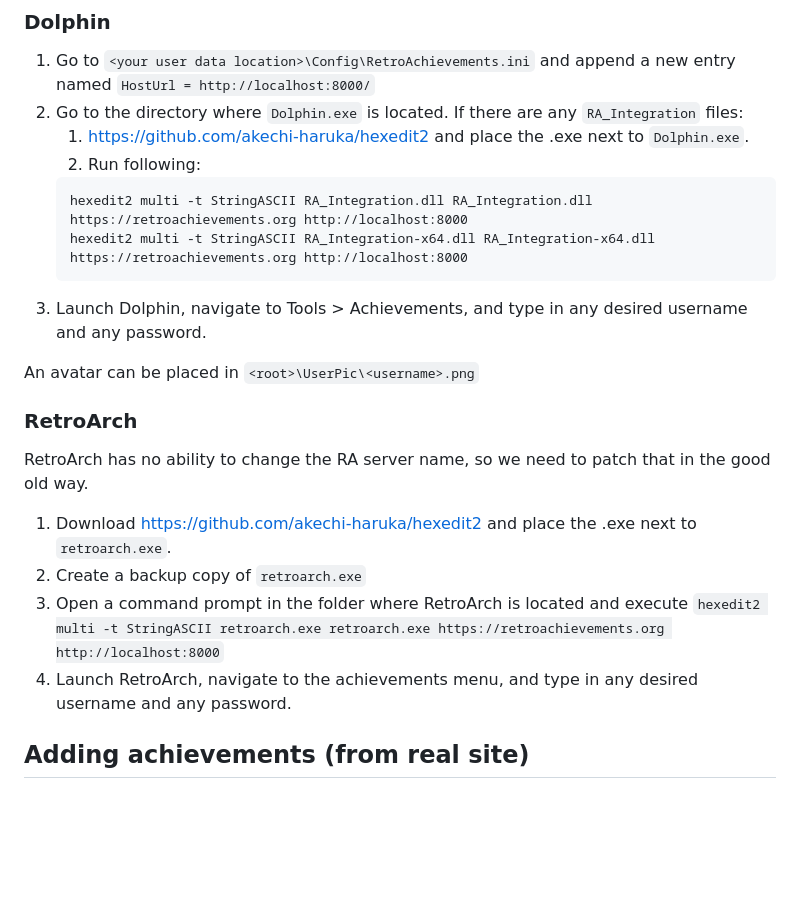
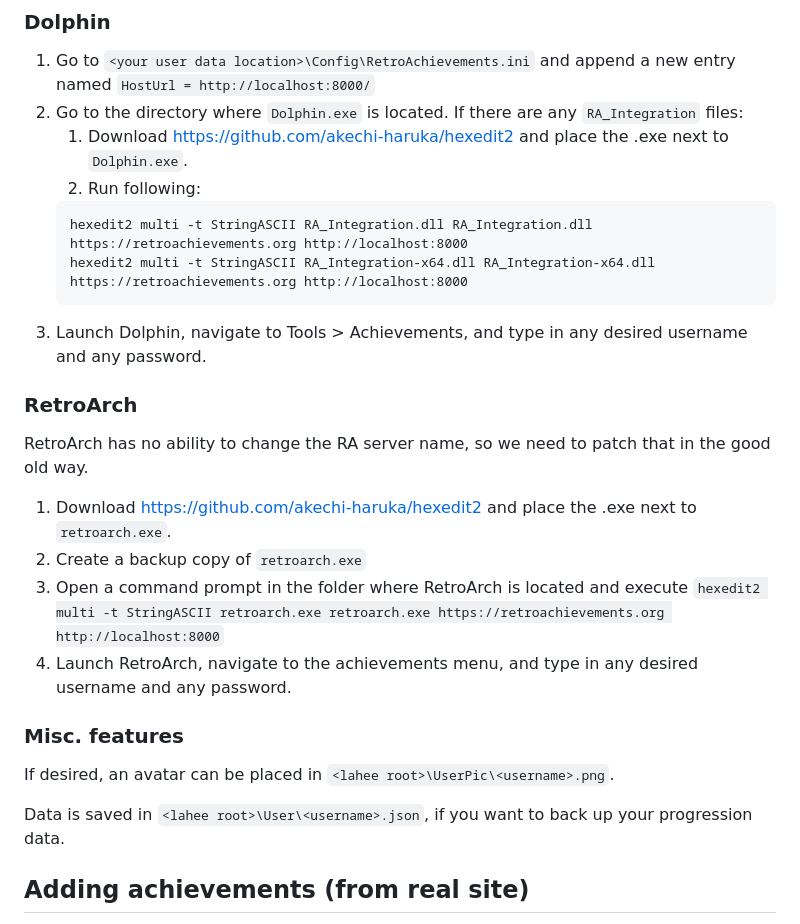
Before and after one commit to akechi-haruka/LAHEE, a Markdown page: README.md, the part around the change. Drawn GitHub-style; blank space fills up the shorter version.

````diff
--- a/README.md
+++ b/README.md
@@ -43,15 +43,13 @@ Latest build download: https://nightly.link/akechi-haruka/LAHEE/workflows/dotnet
 and append a new entry named
 `HostUrl = http://localhost:8000/`
 2. Go to the directory where `Dolphin.exe` is located. If there are any `RA_Integration` files:
-   1. https://github.com/akechi-haruka/hexedit2 and place the .exe next to `Dolphin.exe`.
+   1. Download https://github.com/akechi-haruka/hexedit2 and place the .exe next to `Dolphin.exe`.
    2. Run following:
    ```
    hexedit2 multi -t StringASCII RA_Integration.dll RA_Integration.dll https://retroachievements.org http://localhost:8000
    hexedit2 multi -t StringASCII RA_Integration-x64.dll RA_Integration-x64.dll https://retroachievements.org http://localhost:8000
    ```
 3. Launch Dolphin, navigate to Tools > Achievements, and type in any desired username and any password.
-
-An avatar can be placed in `<root>\UserPic\<username>.png`
 
 ### RetroArch
 
@@ -61,6 +59,12 @@ RetroArch has no ability to change the RA server name, so we need to patch that
 2. Create a backup copy of `retroarch.exe`
 3. Open a command prompt in the folder where RetroArch is located and execute `hexedit2 multi -t StringASCII retroarch.exe retroarch.exe https://retroachievements.org http://localhost:8000`
 4. Launch RetroArch, navigate to the achievements menu, and type in any desired username and any password.
+
+### Misc. features
+
+If desired, an avatar can be placed in `<lahee root>\UserPic\<username>.png`.
+
+Data is saved in `<lahee root>\User\<username>.json`, if you want to back up your progression data.
 
 ## Adding achievements (from real site)
 
````
